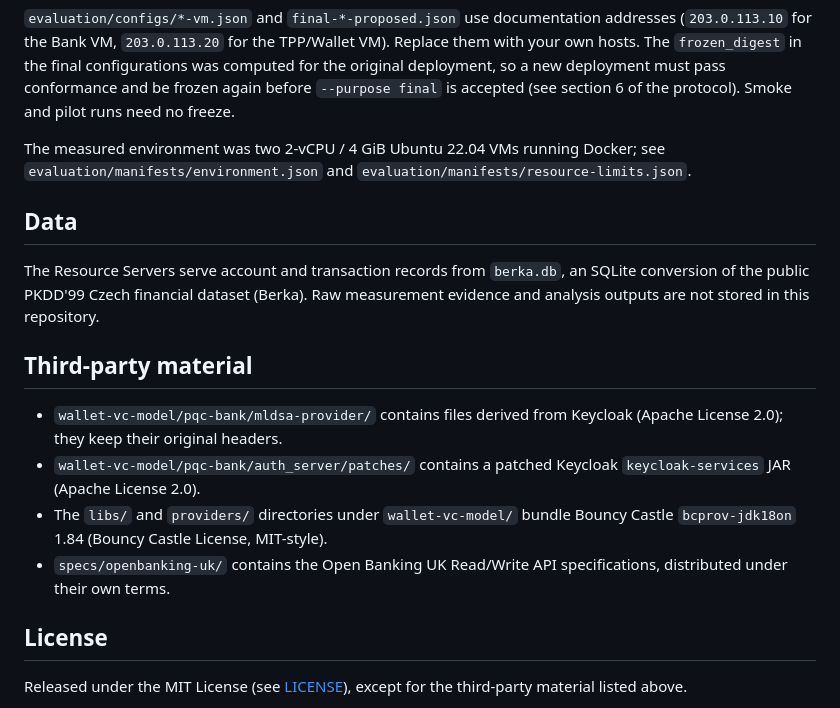
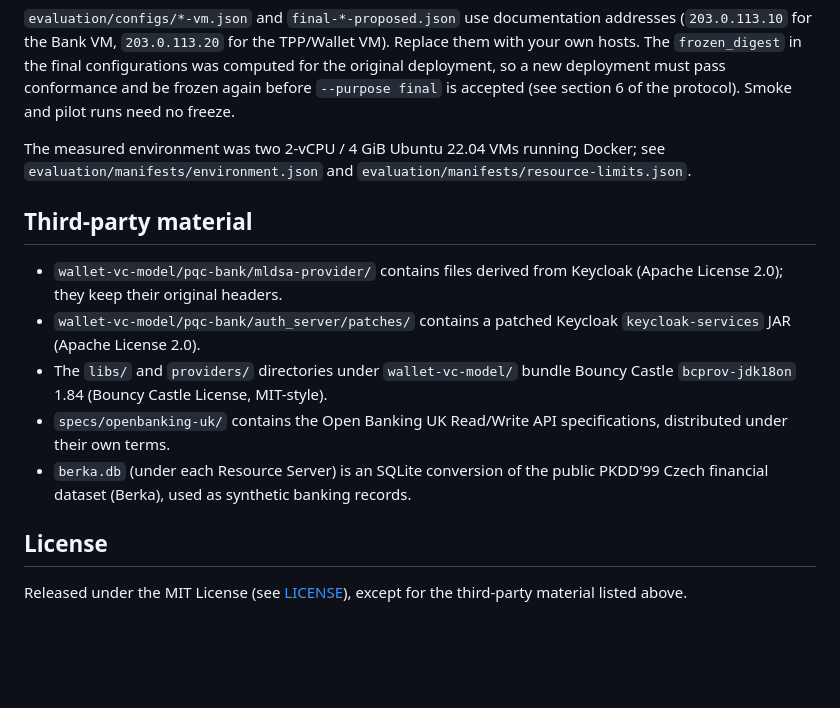
Before and after one commit to MartinDawn/Capstone-Project, a Markdown page: README.md, the part around the change. Rendered like a GitHub page; blank space fills up the shorter version.

Commit message:
Move dataset attribution to third-party material

```diff
--- a/README.md
+++ b/README.md
@@ -102,12 +102,6 @@ section 6 of the protocol). Smoke and pilot runs need no freeze.
 The measured environment was two 2-vCPU / 4 GiB Ubuntu 22.04 VMs running Docker; see
 `evaluation/manifests/environment.json` and `evaluation/manifests/resource-limits.json`.
 
-## Data
-
-The Resource Servers serve account and transaction records from `berka.db`, an SQLite conversion of
-the public PKDD'99 Czech financial dataset (Berka). Raw measurement evidence and analysis outputs are
-not stored in this repository.
-
 ## Third-party material
 
 - `wallet-vc-model/pqc-bank/mldsa-provider/` contains files derived from Keycloak (Apache License 2.0);
@@ -118,6 +112,8 @@ not stored in this repository.
   `bcprov-jdk18on` 1.84 (Bouncy Castle License, MIT-style).
 - `specs/openbanking-uk/` contains the Open Banking UK Read/Write API specifications, distributed
   under their own terms.
+- `berka.db` (under each Resource Server) is an SQLite conversion of the public PKDD'99 Czech
+  financial dataset (Berka), used as synthetic banking records.
 
 ## License
 
```
